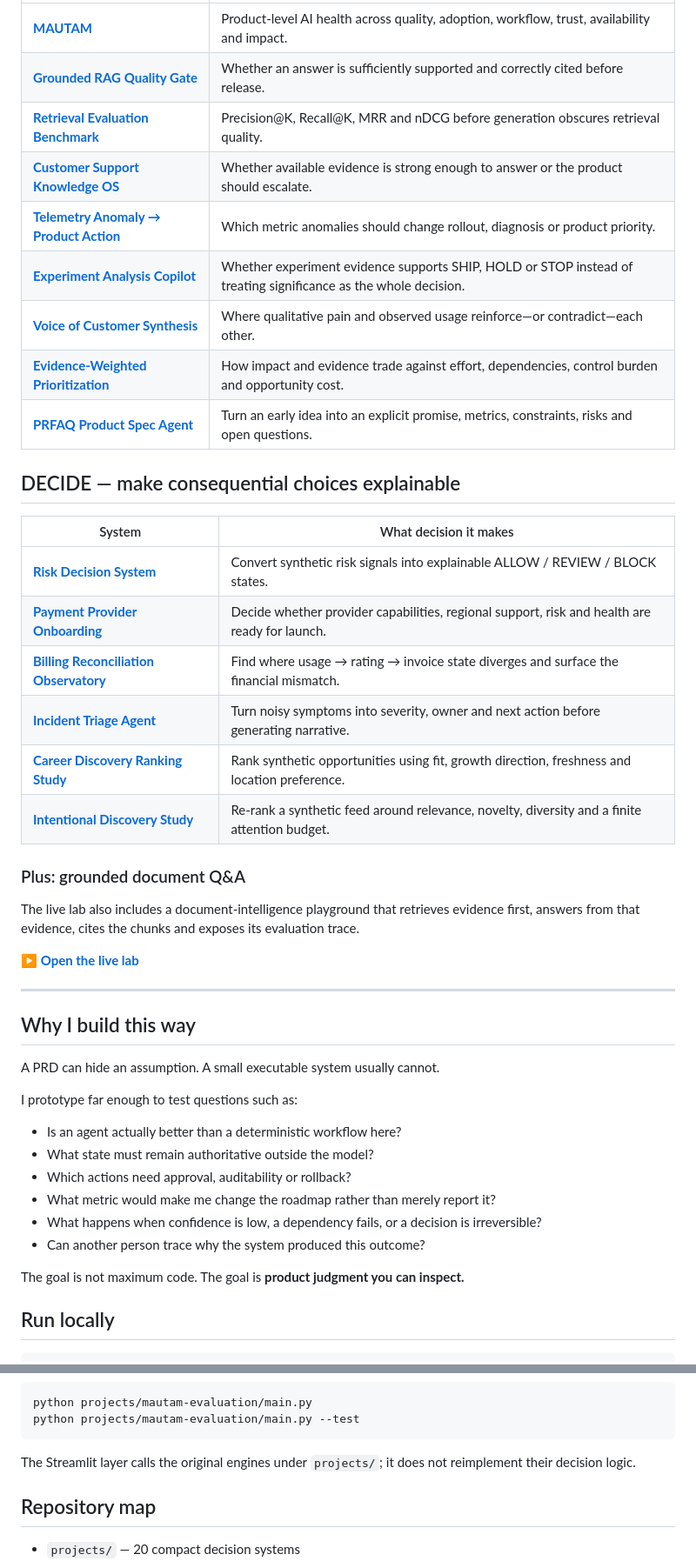
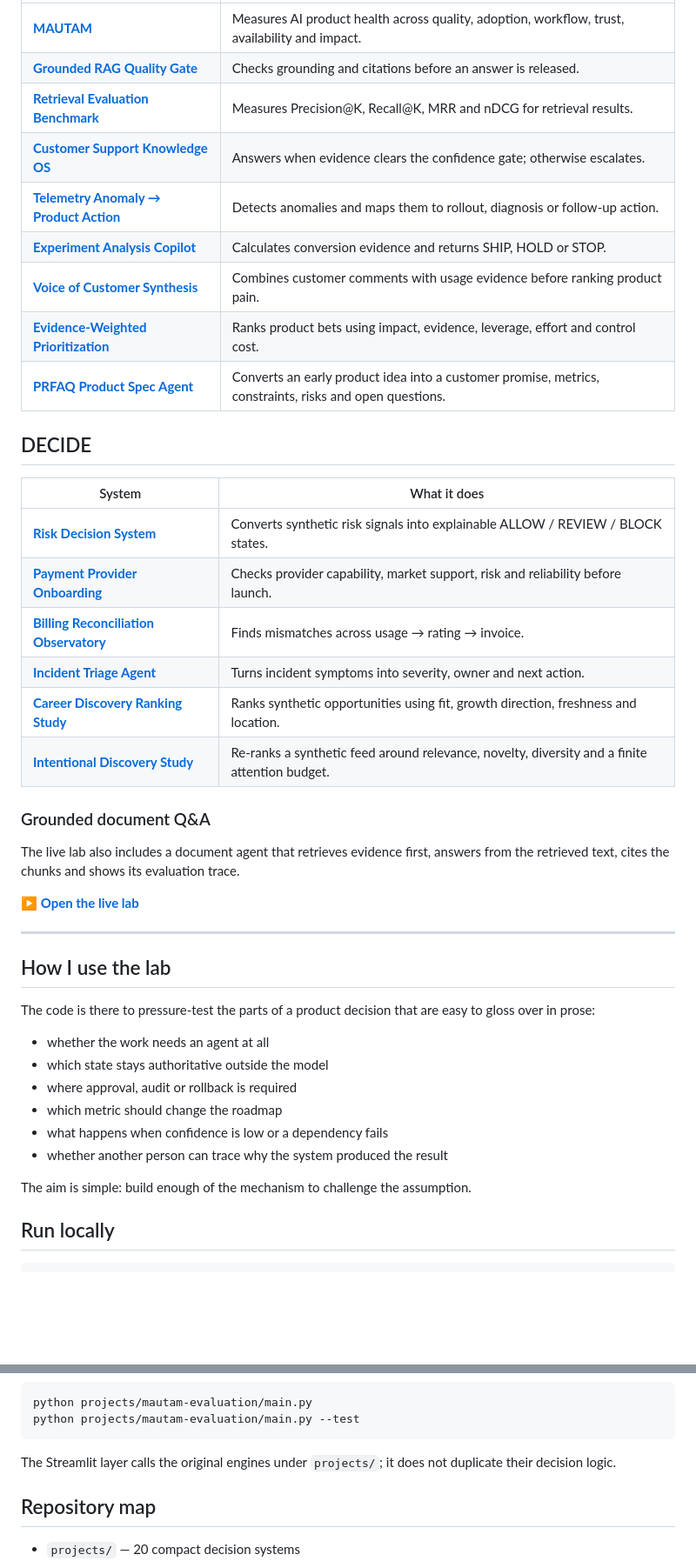
Before and after one commit to AshIntelligence/agenticmine, a Markdown page: README.md, 2 parts joined by grey strips. Shown at 87% size. Rendered like a GitHub page; blank space fills up the shorter version.

Commit message:
Rewrite lab README in a more direct product voice

````diff
--- a/README.md
+++ b/README.md
@@ -68,47 +62,45 @@ Behavioral, payment and identity signals become explainable **ALLOW / REVIEW / B
 |---|---|
-| **[MAUTAM](projects/mautam-evaluation/)** | Product-level AI health across quality, adoption, workflow, trust, availability and impact. |
-| **[Grounded RAG Quality Gate](projects/rag-quality-gate/)** | Whether an answer is sufficiently supported and correctly cited before release. |
-| **[Retrieval Evaluation Benchmark](projects/retrieval-eval-benchmark/)** | Precision@K, Recall@K, MRR and nDCG before generation obscures retrieval quality. |
-| **[Customer Support Knowledge OS](projects/support-knowledge-os/)** | Whether available evidence is strong enough to answer or the product should escalate. |
-| **[Telemetry Anomaly → Product Action](projects/telemetry-anomaly-to-action/)** | Which metric anomalies should change rollout, diagnosis or product priority. |
-| **[Experiment Analysis Copilot](projects/experiment-analysis-copilot/)** | Whether experiment evidence supports SHIP, HOLD or STOP instead of treating significance as the whole decision. |
-| **[Voice of Customer Synthesis](projects/voc-synthesis-studio/)** | Where qualitative pain and observed usage reinforce—or contradict—each other. |
-| **[Evidence-Weighted Prioritization](projects/product-prioritization-engine/)** | How impact and evidence trade against effort, dependencies, control burden and opportunity cost. |
-| **[PRFAQ Product Spec Agent](projects/prfaq-product-spec-agent/)** | Turn an early idea into an explicit promise, metrics, constraints, risks and open questions. |
+| **[MAUTAM](projects/mautam-evaluation/)** | Measures AI product health across quality, adoption, workflow, trust, availability and impact. |
+| **[Grounded RAG Quality Gate](projects/rag-quality-gate/)** | Checks grounding and citations before an answer is released. |
+| **[Retrieval Evaluation Benchmark](projects/retrieval-eval-benchmark/)** | Measures Precision@K, Recall@K, MRR and nDCG for retrieval results. |
+| **[Customer Support Knowledge OS](projects/support-knowledge-os/)** | Answers when evidence clears the confidence gate; otherwise escalates. |
+| **[Telemetry Anomaly → Product Action](projects/telemetry-anomaly-to-action/)** | Detects anomalies and maps them to rollout, diagnosis or follow-up action. |
+| **[Experiment Analysis Copilot](projects/experiment-analysis-copilot/)** | Calculates conversion evidence and returns SHIP, HOLD or STOP. |
+| **[Voice of Customer Synthesis](projects/voc-synthesis-studio/)** | Combines customer comments with usage evidence before ranking product pain. |
+| **[Evidence-Weighted Prioritization](projects/product-prioritization-engine/)** | Ranks product bets using impact, evidence, leverage, effort and control cost. |
+| **[PRFAQ Product Spec Agent](projects/prfaq-product-spec-agent/)** | Converts an early product idea into a customer promise, metrics, constraints, risks and open questions. |
 
-## DECIDE — make consequential choices explainable
+## DECIDE
 
-| System | What decision it makes |
+| System | What it does |
 |---|---|
-| **[Risk Decision System](projects/fraud-signal-decision-engine/)** | Convert synthetic risk signals into explainable ALLOW / REVIEW / BLOCK states. |
-| **[Payment Provider Onboarding](projects/payment-provider-onboarding/)** | Decide whether provider capabilities, regional support, risk and health are ready for launch. |
-| **[Billing Reconciliation Observatory](projects/billing-reconciliation-observatory/)** | Find where usage → rating → invoice state diverges and surface the financial mismatch. |
-| **[Incident Triage Agent](projects/incident-triage-agent/)** | Turn noisy symptoms into severity, owner and next action before generating narrative. |
-| **[Career Discovery Ranking Study](projects/linkedin-career-discovery/)** | Rank synthetic opportunities using fit, growth direction, freshness and location preference. |
-| **[Intentional Discovery Study](projects/instagram-intentional-discovery/)** | Re-rank a synthetic feed around relevance, novelty, diversity and a finite attention budget. |
+| **[Risk Decision System](projects/fraud-signal-decision-engine/)** | Converts synthetic risk signals into explainable ALLOW / REVIEW / BLOCK states. |
+| **[Payment Provider Onboarding](projects/payment-provider-onboarding/)** | Checks provider capability, market support, risk and reliability before launch. |
+| **[Billing Reconciliation Observatory](projects/billing-reconciliation-observatory/)** | Finds mismatches across usage → rating → invoice. |
+| **[Incident Triage Agent](projects/incident-triage-agent/)** | Turns incident symptoms into severity, owner and next action. |
+| **[Career Discovery Ranking Study](projects/linkedin-career-discovery/)** | Ranks synthetic opportunities using fit, growth direction, freshness and location. |
+| **[Intentional Discovery Study](projects/instagram-intentional-discovery/)** | Re-ranks a synthetic feed around relevance, novelty, diversity and a finite attention budget. |
 
-### Plus: grounded document Q&A
+### Grounded document Q&A
 
-The live lab also includes a document-intelligence playground that retrieves evidence first, answers from that evidence, cites the chunks and exposes its evaluation trace.
+The live lab also includes a document agent that retrieves evidence first, answers from the retrieved text, cites the chunks and shows its evaluation trace.
 
 **[▶ Open the live lab](https://ash-intelligence-lab.streamlit.app/)**
 
 ---
 
-## Why I build this way
+## How I use the lab
 
-A PRD can hide an assumption. A small executable system usually cannot.
+The code is there to pressure-test the parts of a product decision that are easy to gloss over in prose:
 
-I prototype far enough to test questions such as:
+- whether the work needs an agent at all
+- which state stays authoritative outside the model
+- where approval, audit or rollback is required
+- which metric should change the roadmap
+- what happens when confidence is low or a dependency fails
+- whether another person can trace why the system produced the result
 
-- Is an agent actually better than a deterministic workflow here?
-- What state must remain authoritative outside the model?
-- Which actions need approval, auditability or rollback?
-- What metric would make me change the roadmap rather than merely report it?
-- What happens when confidence is low, a dependency fails, or a decision is irreversible?
-- Can another person trace why the system produced this outcome?
-
-The goal is not maximum code. The goal is **product judgment you can inspect.**
+The aim is simple: build enough of the mechanism to challenge the assumption.
 
 ## Run locally
 
@@ -130,7 +122,7 @@ python projects/mautam-evaluation/main.py
 python projects/mautam-evaluation/main.py --test
 ```
 
-The Streamlit layer calls the original engines under `projects/`; it does not reimplement their decision logic.
+The Streamlit layer calls the original engines under `projects/`; it does not duplicate their decision logic.
 
 ## Repository map
 
````
Also changed, not shown: other parts of README.md (+22 -28 lines).
